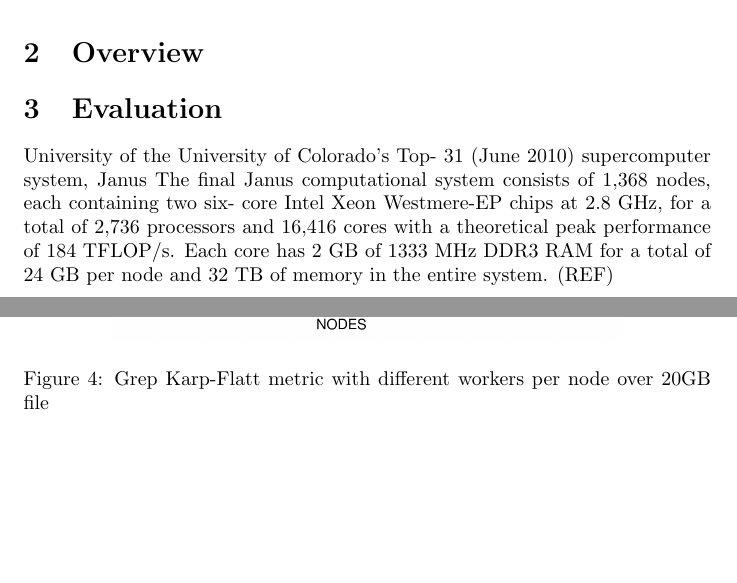
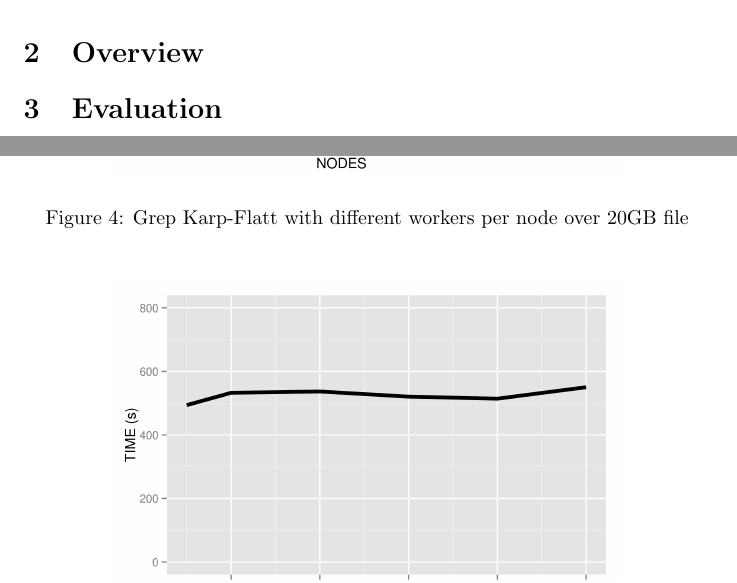
Before and after one commit to HPSC-Spark/Paper, a LaTeX document (paper.tex): two parts of pages 2 and 4 of 5, joined at a grey line, cut so that both start at the same text, the shorter picture padded with empty space. Compiled offline with pdfLaTeX.

Commit message:
added rought outline of grep sections

```diff
--- a/paper.tex
+++ b/paper.tex
@@ -78,35 +78,66 @@ functional language for the Java Virtual Machine.
 % janus
     % overview
     % describe what spark test where
-%%% DIRECTLY COPY-PASTED TEXT %%%
-University of the University of Colorado's Top-
-31 (June 2010) supercomputer system, Janus
-    % specs (ref)
-%%% DIRECTLY COPY-PASTED TEXT %%%
-The final Janus computational
-system consists of 1,368 nodes, each containing two six-
-core Intel Xeon Westmere-EP chips at 2.8 GHz, for a total
-of 2,736 processors and 16,416 cores with a theoretical
-peak performance of 184 TFLOP/s. Each core has 2
-GB of 1333 MHz DDR3 RAM for a total of 24 GB per
-node and 32 TB of memory in the entire system. (REF)
-% spark
+    % installed and tested on janus
+    % janus specs
+    % spark, scala version
+    % test to determine performance
     % reason for spark (diskless)
     % installation (default???)
     % version number (Spark 0.8.0, Scala 2.9.3)
-% purpose of trials (speedup, efficiency, install on Janus)
     % find ideal configurations
+
+        % we conducted our evaluaion of Spark
+        % on University of Colorado's Janus super computer
+        % Janus consists of 1,368 nodes, each contains
+        % two size core Intel Xeon Westmere-EP chips at 2.8 GHz
+        % total of 12 cores per node
+        % Each core has 2 GB of 1333 MHZ DDR Ram
+        % 24 GB per node (REF)
+
+        % our project used Spark version 0.8.0
+        % along with Scala 2.9.3
+        % accessed files both from Janus's Lustre and ???
+        % aim to assess spark performance on janus
+        % determine optimal configurations
 
 \subsection{Testing}
 % grep
     % overview
-    % program source
-    % grep complexity
-    % file content
+        % used example from googles first paper (ref)
+        % searching for a pattern in large text file
+        % return line count with matches
     % files sizes
+        % two different tests, 20GB, 100GB
+        % memory limitation of 1 node 24 gb
     % node core counts
+        % small test ranged from 1 - 5 nodes
+        % large test ranged from 5 - 50 nodes
+        % 10 trials were performed on each config
+        % each test utilized all 12 cores
     % serial runtime
+        % the spark parallel time was compared to serial
+        % serial time was unix grep command
     % workers per node
+        % other configuration setting was workers per node
+        % what is worker? (ref)
+        % compared on small test
+
+        % following exampe of googles first paper on MapReduce
+        % first test performed a parallel grep over large text file
+        % returning line count of found results
+        % two different tests, different files sizes
+        % required to fit entire file in memory
+        % first test, over 1-5 nodes on 20GB file
+        % second test, over 5-50 nodes on 100GB file
+        % each trials utilzed all 12 cores of each node
+        % 10 trials were performed with each configuration
+        % to compute average runtimes
+        % to compute speedup, the unix grep runtime was used a serial
+        % finally, during first test over 20GB file
+        % played with number of workers per core
+        % workers execute application on their portion of distrubted data set
+
 % page rank
     % overview
     % ...
@@ -114,60 +145,158 @@ node and 32 TB of memory in the entire system. (REF)
 \subsection{Results}
 % cores grep test
     % scale up, workers per node (graph)
+    % runtimes of several combinations of workers per node
+    % runtimes compare with the serial runtime of 20gb file of 1120s
+    % perhaps 2-3 workers has a slight performance increase over 1 worker
+    % clear that 6 and 12 workers are not ideal
+    % additional overhead being the problem
+
+        % first testing obverve scaling on 20GB grep task
+        % also play with workers per node
+        % see scales and ideal config
+        % figRef shows rutimes grep 20GB file from 1-5, 12-60 processes
+        % comparing to the unix grep serial runtime of 1,120 seconds
+        % each line represents a different config of workers per core
+        % clearly see that 6 and 12 were significanlty slower
+        % most likely due to additional communication overhead
+        % while 1-3 workers relatively similar runtimes
+        % maybe be a slight performance increase using 2-3 workers per node
+
     \begin{figure}[H]
         \centering
         \includegraphics[width=90mm]{images/workerPerNodeTimes.png}
         \caption{Grep runtimes with different workers per node over 20GB file}
         \label{fig:workNodeTime}
     \end{figure}
+
+    % speedup representation (ref)
+    % starts with 12 cores, fare less than linear speedup
+    % begins to level out around 4 nodes
+    % 1-3 workers actually starts to decrease
+
+        % imageRef illustrates this test in terms of speedup
+        % as one nodes consists of 12 cores
+        % the initial speedup shown of 3-4 shows poor scaling
+        % also see speedup begins to level out around 4 nodes
+        % even observe a decrease in 1-3 workers per node at 5 nodes
+
     \begin{figure}[H]
         \centering
         \includegraphics[width=90mm]{images/workerPerNodeSpeedup.png}
         \caption{Grep speedup with different workers per node over 20GB file}
     \end{figure}
+
+    % efficiency graph (ref)
+    % starts are less than 40% efficiency
+    % drops sharply there after
+    % just about 10% efficiency with 5 nodes, 60 cores
+
+        % in graphRef we can see how well the cores are being utilized
+        % in an efficiency graph
+        % as expected from previous graphs, efficiency not great
+        % starts under 40% efficiency with 1 node
+        % end up at just about 10% efficiency with 5 nodes, or 60 cores
+
     \begin{figure}[H]
         \centering
         \includegraphics[width=90mm]{images/workerPerNodeEfficiency.png}
         \caption{Grep efficiency with different workers per node over 20GB file}
         \label{fig:workNodeEff}
     \end{figure}
+
+    % karp-flatt graph (ref)
+    % exception of violent changing 12 workers per node
+    % stays relative constant between 0.14 and 0.12
+    % suggests serial is the issue
+
+        % finally we see this data in terms of karp-flatt metric in graphRef
+        % with the exception of the 12 workers per node in pink
+        % we see that the karp-flatt metric remains fairly constaint
+        % values between 0.12 and 0.14
+        % this constant value would suggest that the serial runtime
+        % is what is preventing better scaling
+
     \begin{figure}[H]
         \centering
         \includegraphics[width=90mm]{images/workerPerNodeKarpFlatt.png}
-        \caption{Grep Karp-Flatt metric with different workers per node over
-                20GB file}
+        \caption{Grep Karp-Flatt with different workers per node over 20GB file}
         \label{fig:workNodeKF}
     \end{figure}
-        % stays relative constant, serial is the issue
+
 % large grep test
     % serial run time (graph)
+    % want to increase problem size to see better scaleup
+    % clearly see no change in runtimes
+    % longer compute time, PageRank, may differ
+
+        % to see if we could see better scaling over a largest file
+        % switch from 20GB to 100GB file
+        % accessed file from lustre drive
+        % as 100GB cannot fit in memory of one node, start with 5
+        % graphRef should the runtimes over this large file
+        % clearly there appears to be no change in runtimes
+        % remains round 500 seconds between 5 nodes and 50
+        % suspecting short compute time of grep expression
+        % switch to a more computational expensive and iterative PageRank
+
     \begin{figure}[H]
         \centering
         \includegraphics[width=90mm]{images/bigDataTimes.png}
         \caption{Average grep runtimes over 100GB file}
         \label{fig:bigTime}
-        % stays relative constant, serial is the issue
     \end{figure}
+
 % pagerank test 1
 % pagerank test 2
 % ...
 
 \section{Discussion}
-% small grep test
+% cores grep test
     % ideal balance between speedup and efficiency
-% cores grep test
-    % ideal number of workers per core
+    % ideal number of workers per core 2-3
     % close enough not to matter
     % don't use 6-12
+
+        % the results for the grep test over the 20gb file
+        % gave us some insight on how well such a problem scale in spark
+        % for that given task and problem size
+        % 3 nodes appears to be a good balance between speedup and efficiency
+        % we all saw how workers per node effects runtime
+        % while 1-3 workers remains close, clear 6-12 is not ideal
+        % it seems as if one my observer slightly better results
+        % with 2-3 nodes over 1 node, but not by much
+
 % large grep test
-    % ideal workers per problem size
+    % obvious problem with scaling
+    % take away on IO
     % follow up test with delay
-    % take away on IO
+    % possible evidence from previous karp-flatt, serial time is factor
+    % suspect file is being read in serial
+    % grep can process file as load, no change in time
+    % possible problem with configurations
+
+        % in the large grep test over the 100 gb file
+        % suprisingly obvserved no change in performance
+        % perhaps the results of karp-flatt metric in previous test
+        % gives us same insight as to why we are not seeing improvement
+        % we suspect the long load times are are bigger
+        % than the relatively short time needed to graph the loaded information
+        % the long load times may suggest the file is not read in parallel
+
+        % to explore this issue further, we changed our grep program
+        % short pause after processing each line
+        % this would negate the effects of the serial load
+        % see the problem scale
+
 % pagerank test 1
 % pagerank test 2
 % ...
 
-% workings and master comm of spark protocol
+% other problems exhibited
+    % easy to install, hard to configure/profile/understand results
+    % sporadic runtimes
+
+% workers and master communication over spark protocol
 
 \section{Conclusion}
 
```
